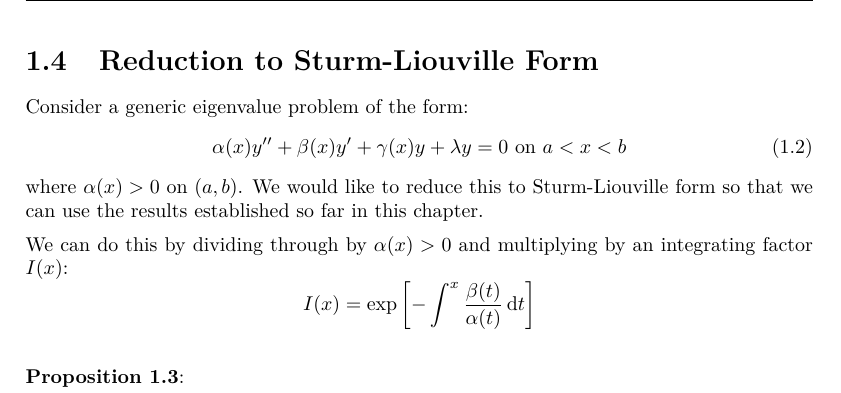
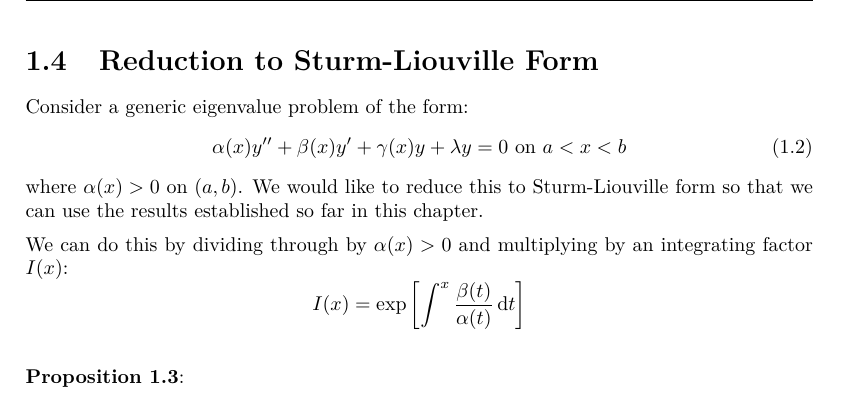
Before and after one commit to ras257/cam-notes, a LaTeX thesis (IB/michaelmas/Methods/chapters/2-SturmLiouville.tex): part of page 6 of 12, cut so that both start at the same text. Compiled offline with pdfLaTeX.

Commit message:
methods: fix typo

```diff
--- a/IB/michaelmas/Methods/chapters/2-SturmLiouville.tex
+++ b/IB/michaelmas/Methods/chapters/2-SturmLiouville.tex
@@ -275,7 +275,7 @@ We would like to reduce this to Sturm-Liouville form so that we can use the resu
 
 We can do this by dividing through by $\alpha(x) > 0$ and multiplying by an integrating factor $I(x)$:
 \[
-  I(x) = \exp\left[- \int_{}^{x} \frac{\beta(t)}{\alpha(t)} \d{t}\right]
+  I(x) = \exp\left[\int_{}^{x} \frac{\beta(t)}{\alpha(t)} \d{t}\right]
 \]
 \begin{proposition}
   The problem in \cref{genEigenVal} is equivalent to the Sturm-Liouville problem:
```
